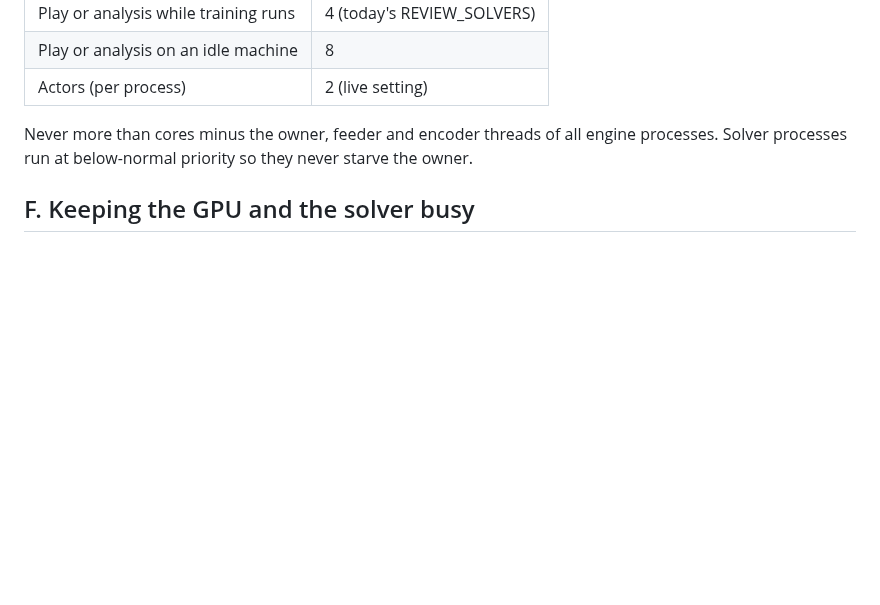
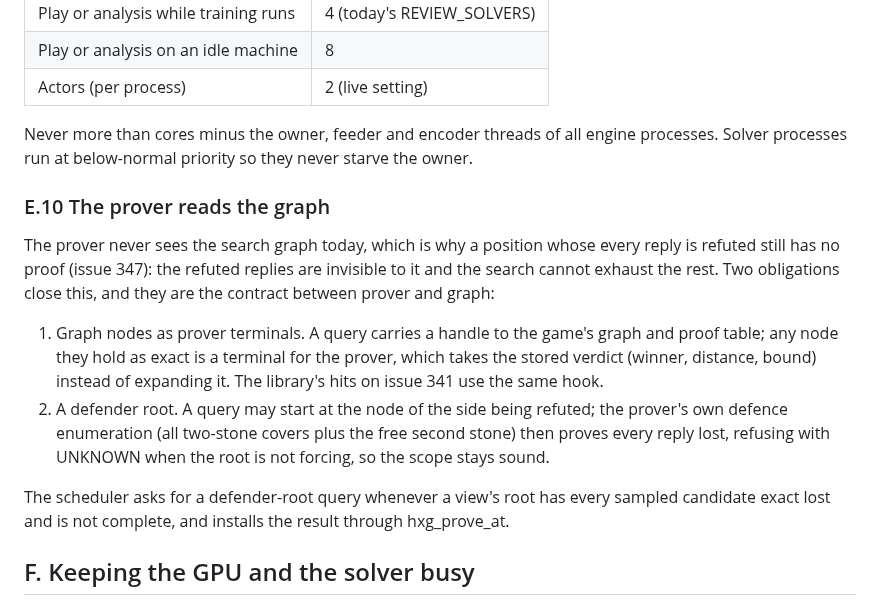
Before and after one commit to Tomodovodoo/HeXO, a Markdown page: docs/search-scheduler-design.md, the part around the change. Rendered like a GitHub page; blank space fills up the shorter version.

Commit message:
Prover reads the graph: terminals from exact nodes and a defender root
Co-Authored-By: Claude Fable 5.1 <noreply@anthropic.com>

```diff
--- a/docs/search-scheduler-design.md
+++ b/docs/search-scheduler-design.md
@@ -774,6 +774,22 @@ helpers want about 3 cores (estimate: the feeder is mostly blocked). Defaults:
 Never more than cores minus the owner, feeder and encoder threads of all engine processes. Solver processes run at
 below-normal priority so they never starve the owner.
 
+### E.10 The prover reads the graph
+
+The prover never sees the search graph today, which is why a position whose every reply is refuted still has no
+proof (issue 347): the refuted replies are invisible to it and the search cannot exhaust the rest. Two obligations
+close this, and they are the contract between prover and graph:
+
+1. Graph nodes as prover terminals. A query carries a handle to the game's graph and proof table; any node they
+   hold as exact is a terminal for the prover, which takes the stored verdict (winner, distance, bound) instead of
+   expanding it. The library's hits on issue 341 use the same hook.
+2. A defender root. A query may start at the node of the side being refuted; the prover's own defence
+   enumeration (all two-stone covers plus the free second stone) then proves every reply lost, refusing with UNKNOWN
+   when the root is not forcing, so the scope stays sound.
+
+The scheduler asks for a defender-root query whenever a view's root has every sampled candidate exact lost and is
+not complete, and installs the result through hxg_prove_at.
+
 ## F. Keeping the GPU and the solver busy
 
 Two queues, one owner: the next GPU batch (per canvas) and the solver frontier. The owner refills both on every loop
```
